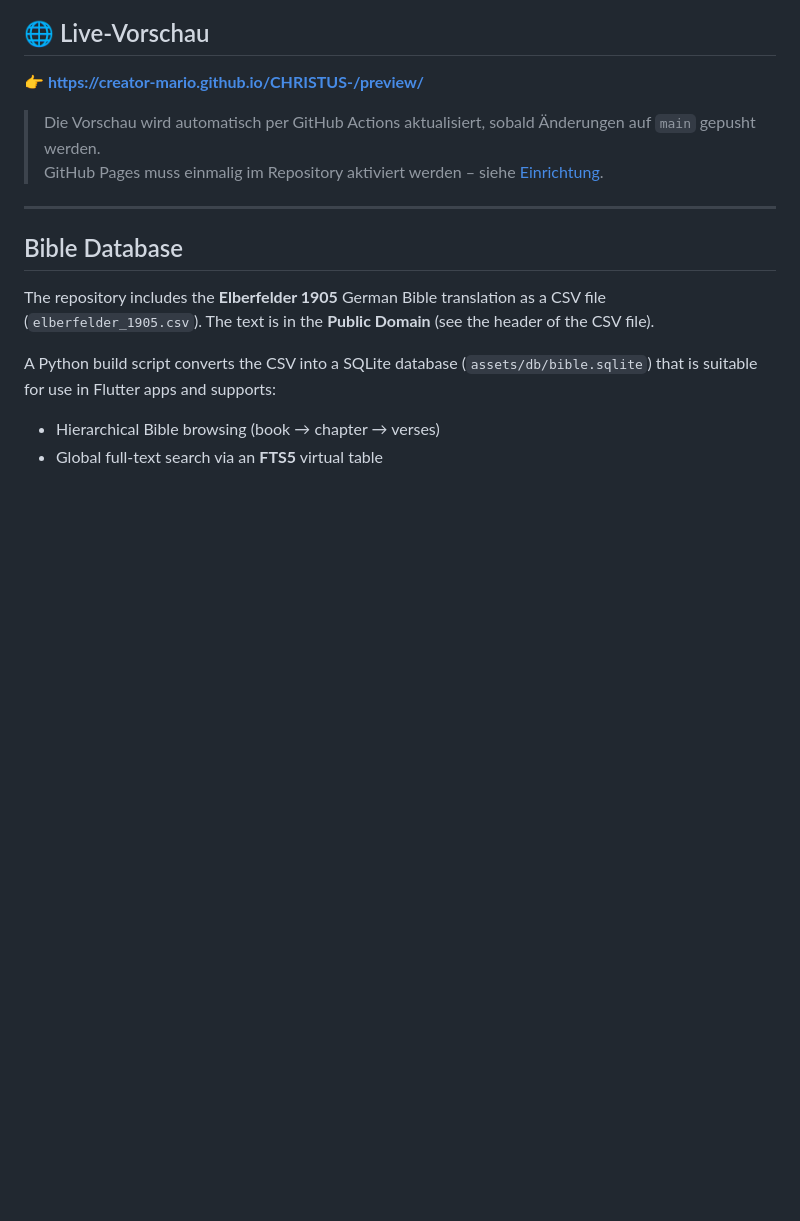
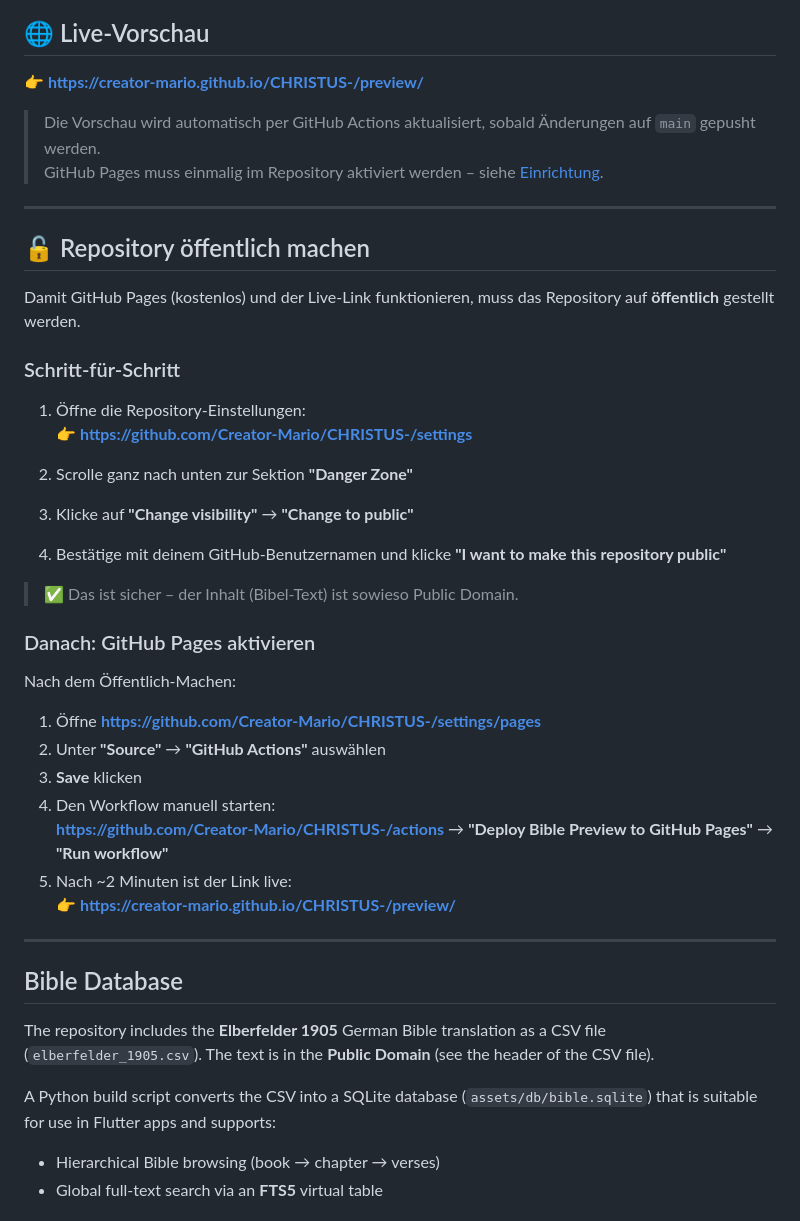
Before and after one commit to Creator-Mario/CHRISTUS-, a Markdown page: README.md, the part around the change. GitHub-like rendering; blank space fills up the shorter version.

Commit message:
Add step-by-step guide to make repo public and enable GitHub Pages
Co-authored-by: Creator-Mario <248086021+Creator-Mario@users.noreply.github.com>

```diff
--- a/README.md
+++ b/README.md
@@ -8,6 +8,38 @@ Bibelstellen
 > Die Vorschau wird automatisch per GitHub Actions aktualisiert, sobald
 > Änderungen auf `main` gepusht werden.
 > GitHub Pages muss einmalig im Repository aktiviert werden – siehe [Einrichtung](#github-pages-einrichten).
+
+---
+
+## 🔓 Repository öffentlich machen
+
+Damit GitHub Pages (kostenlos) und der Live-Link funktionieren, muss das
+Repository auf **öffentlich** gestellt werden.
+
+### Schritt-für-Schritt
+
+1. Öffne die Repository-Einstellungen:
+   👉 **https://github.com/Creator-Mario/CHRISTUS-/settings**
+
+2. Scrolle ganz nach unten zur Sektion **"Danger Zone"**
+
+3. Klicke auf **"Change visibility"** → **"Change to public"**
+
+4. Bestätige mit deinem GitHub-Benutzernamen und klicke **"I want to make this repository public"**
+
+> ✅ Das ist sicher – der Inhalt (Bibel-Text) ist sowieso Public Domain.
+
+### Danach: GitHub Pages aktivieren
+
+Nach dem Öffentlich-Machen:
+
+1. Öffne **https://github.com/Creator-Mario/CHRISTUS-/settings/pages**
+2. Unter **"Source"** → **"GitHub Actions"** auswählen
+3. **Save** klicken
+4. Den Workflow manuell starten:
+   **https://github.com/Creator-Mario/CHRISTUS-/actions** → **"Deploy Bible Preview to GitHub Pages"** → **"Run workflow"**
+5. Nach ~2 Minuten ist der Link live:
+   👉 **https://creator-mario.github.io/CHRISTUS-/preview/**
 
 ---
 
```
